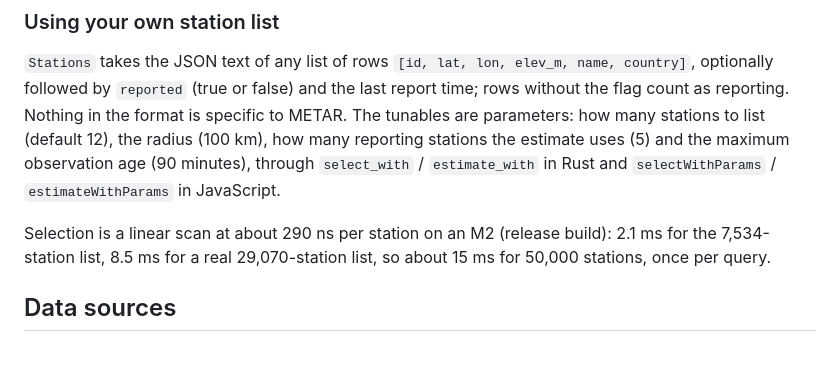
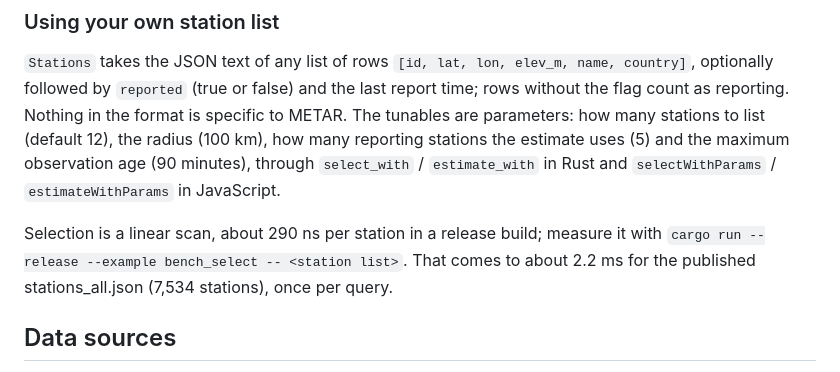
Before and after one commit to idle-intelligence/weather-web, a Markdown page: README.md, the part around the change. GitHub-like rendering.

Commit message:
README: make the selection timing sentence reproducible
Point at bench_select instead of naming a machine and a 29,070-station
list that is not in the repo; give the measured time for the published
stations_all.json (7,534 stations).

```diff
--- a/README.md
+++ b/README.md
@@ -140,7 +140,10 @@ list and of saved snapshots; it is not committed, and no test depends on it.
 
 `Stations` takes the JSON text of any list of rows `[id, lat, lon, elev_m, name, country]`, optionally followed by `reported` (true or false) and the last report time; rows without the flag count as reporting. Nothing in the format is specific to METAR. The tunables are parameters: how many stations to list (default 12), the radius (100 km), how many reporting stations the estimate uses (5) and the maximum observation age (90 minutes), through `select_with` / `estimate_with` in Rust and `selectWithParams` / `estimateWithParams` in JavaScript.
 
-Selection is a linear scan at about 290 ns per station on an M2 (release build): 2.1 ms for the 7,534-station list, 8.5 ms for a real 29,070-station list, so about 15 ms for 50,000 stations, once per query.
+Selection is a linear scan, about 290 ns per station in a release build;
+measure it with `cargo run --release --example bench_select -- <station list>`.
+That comes to about 2.2 ms for the published stations_all.json (7,534
+stations), once per query.
 
 ## Data sources
 
```
